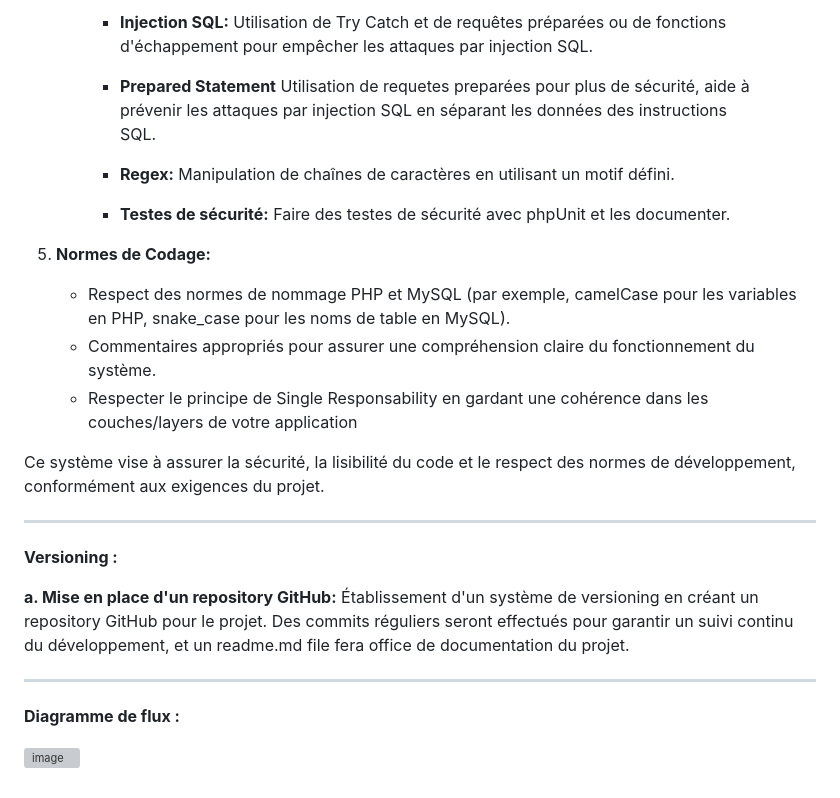
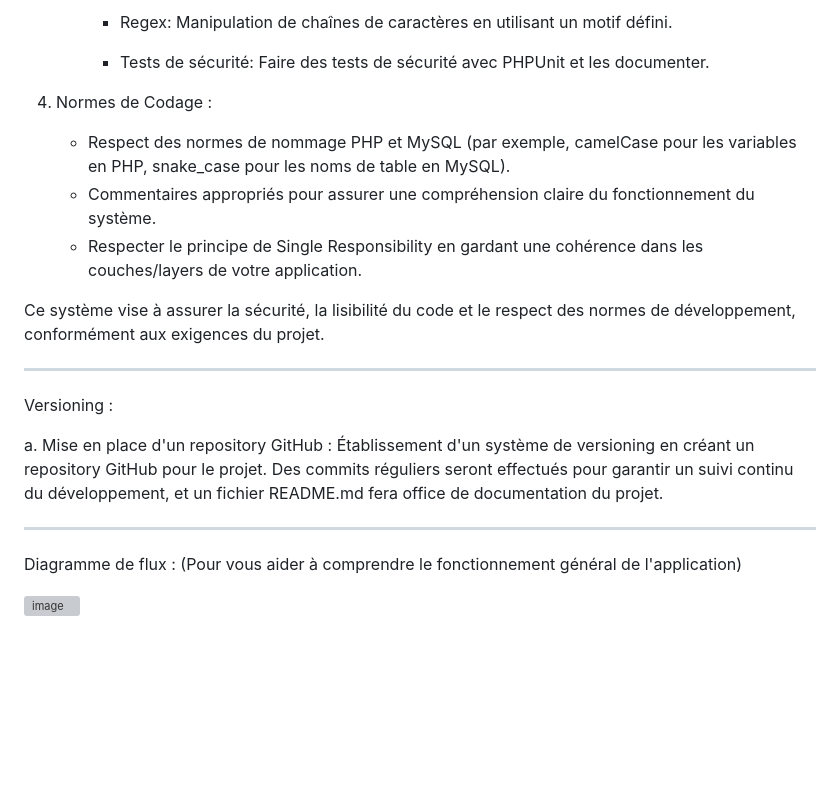
Before and after one commit to yugmerabtene/ESIEA-FISE-WEB-2024, a Markdown page: Module-05/TP-02.md, the part around one of its changes. GitHub-like rendering; blank space fills up the shorter version; grey boxes are pictures that could not be loaded.

```diff
--- a/Module-05/TP-02.md
+++ b/Module-05/TP-02.md
@@ -80,32 +88,24 @@ Développer un système de gestion d'utilisateurs en utilisant PHP, HTML, CSS et
 
-     - **Injection SQL:**
-       Utilisation de Try Catch et de requêtes préparées ou de fonctions d'échappement pour empêcher les attaques par injection SQL.
-     - **Prepared Statement**
-       Utilisation de requetes preparées pour plus de sécurité, aide à prévenir les attaques par injection SQL en séparant les données des instructions
-       SQL.
+     - Regex: Manipulation de chaînes de caractères en utilisant un motif défini.
 
-     - **Regex:**
-       Manipulation de chaînes de caractères en utilisant un motif défini.
-
-     - **Testes de sécurité:**
-       Faire des testes de sécurité avec phpUnit et les documenter.
+     - Tests de sécurité: Faire des tests de sécurité avec PHPUnit et les documenter.
 
 
-6. **Normes de Codage:**
+6. Normes de Codage :
    - Respect des normes de nommage PHP et MySQL (par exemple, camelCase pour les variables en PHP, snake_case pour les noms de table en MySQL).
    - Commentaires appropriés pour assurer une compréhension claire du fonctionnement du système.
-   - Respecter le principe de Single Responsability en gardant une cohérence dans les couches/layers de votre application
+   - Respecter le principe de Single Responsibility en gardant une cohérence dans les couches/layers de votre application.
 
 Ce système vise à assurer la sécurité, la lisibilité du code et le respect des normes de développement, conformément aux exigences du projet.
 
 ---
 
-**Versioning :**
+Versioning :
 
-**a. Mise en place d'un repository GitHub:**
-Établissement d'un système de versioning en créant un repository GitHub pour le projet. Des commits réguliers seront effectués pour garantir un suivi continu du développement, et un readme.md file fera office de documentation du projet.
+a. Mise en place d'un repository GitHub :
+Établissement d'un système de versioning en créant un repository GitHub pour le projet. Des commits réguliers seront effectués pour garantir un suivi continu du développement, et un fichier README.md fera office de documentation du projet.
 
 ---
 
-**Diagramme de flux :**
+Diagramme de flux : (Pour vous aider à comprendre le fonctionnement général de l'application)
 
```
Also changed, not shown: other parts of Module-05/TP-02.md (+48 -40 lines).
